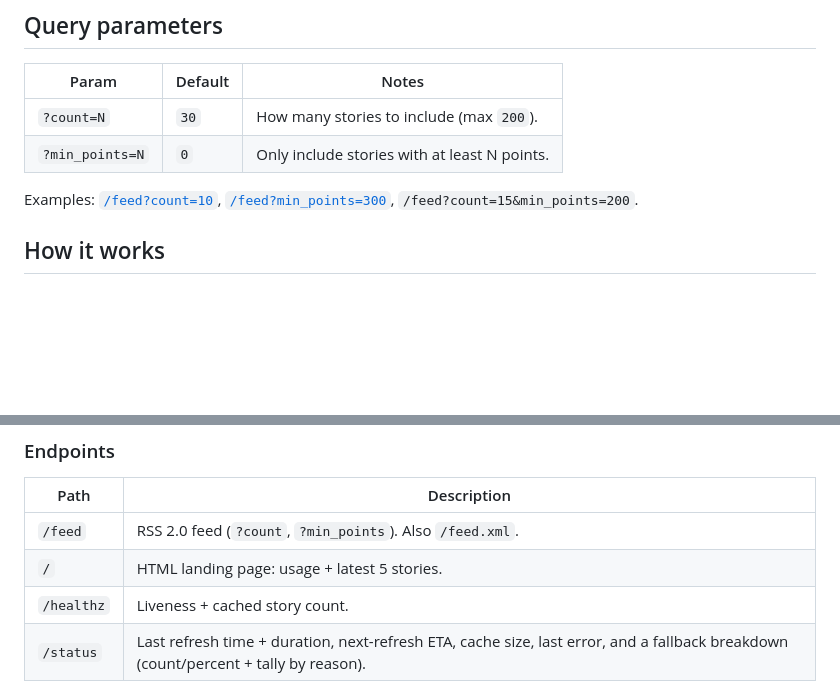
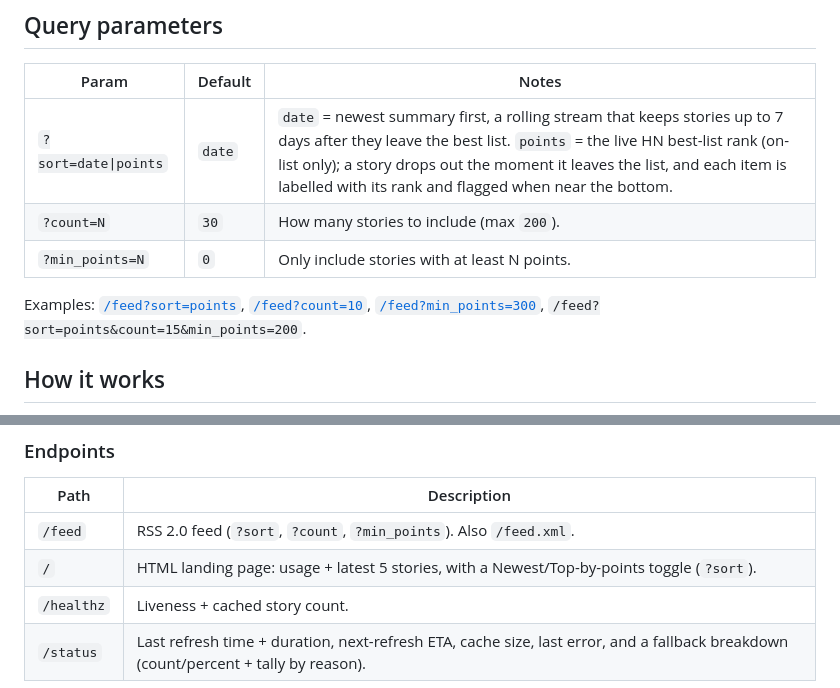
Before and after one commit to ryanlewis/hn-summaries, a Markdown page: README.md, 2 parts joined by grey strips. Rendered like a GitHub page; blank space fills up the shorter version.

Commit message:
Docs: document ?sort=date|points in README and CLAUDE.md

```diff
--- a/README.md
+++ b/README.md
@@ -10,10 +10,11 @@ An AI-summarized RSS feed of [Hacker News's "best"](https://news.ycombinator.com
 
 | Param | Default | Notes |
 |---|---|---|
+| `?sort=date\|points` | `date` | `date` = newest summary first, a rolling stream that keeps stories up to 7 days after they leave the best list. `points` = the live HN best-list rank (on-list only); a story drops out the moment it leaves the list, and each item is labelled with its rank and flagged when near the bottom. |
 | `?count=N` | `30` | How many stories to include (max `200`). |
 | `?min_points=N` | `0` | Only include stories with at least N points. |
 
-Examples: [`/feed?count=10`](https://hn.rlew.io/feed?count=10), [`/feed?min_points=300`](https://hn.rlew.io/feed?min_points=300), `/feed?count=15&min_points=200`.
+Examples: [`/feed?sort=points`](https://hn.rlew.io/feed?sort=points), [`/feed?count=10`](https://hn.rlew.io/feed?count=10), [`/feed?min_points=300`](https://hn.rlew.io/feed?min_points=300), `/feed?sort=points&count=15&min_points=200`.
 
 ## How it works
 
@@ -39,8 +40,8 @@ Summaries are generated through the exe.dev internal proxies, which authenticate
 
 | Path | Description |
 |---|---|
-| `/feed` | RSS 2.0 feed (`?count`, `?min_points`). Also `/feed.xml`. |
-| `/` | HTML landing page: usage + latest 5 stories. |
+| `/feed` | RSS 2.0 feed (`?sort`, `?count`, `?min_points`). Also `/feed.xml`. |
+| `/` | HTML landing page: usage + latest 5 stories, with a Newest/Top-by-points toggle (`?sort`). |
 | `/healthz` | Liveness + cached story count. |
 | `/status` | Last refresh time + duration, next-refresh ETA, cache size, last error, and a fallback breakdown (count/percent + tally by reason). |
 
```
Also changed, not shown: CLAUDE.md (+1 -1 lines).
